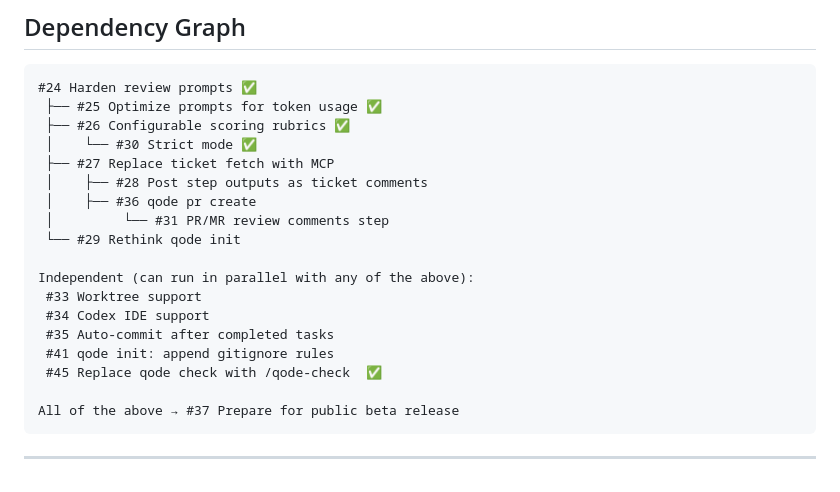
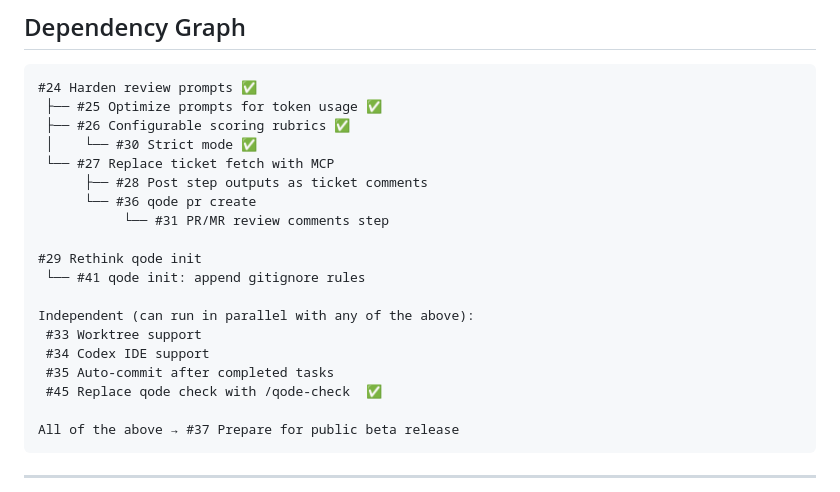
Before and after one commit to nqode-io/qode, a Markdown page: ROADMAP.md, the part around the change. Drawn GitHub-style.

Commit message:
feat: update roadmap to include new tasks and reformat structure for clarity

```diff
--- a/ROADMAP.md
+++ b/ROADMAP.md
@@ -42,17 +42,18 @@ Planned features for qode, in recommended implementation order. Items marked wit
  ├── #25 Optimize prompts for token usage ✅
  ├── #26 Configurable scoring rubrics ✅
  │    └── #30 Strict mode ✅
- ├── #27 Replace ticket fetch with MCP
- │    ├── #28 Post step outputs as ticket comments
- │    ├── #36 qode pr create
- │         └── #31 PR/MR review comments step
- └── #29 Rethink qode init
+ └── #27 Replace ticket fetch with MCP
+      ├── #28 Post step outputs as ticket comments
+      └── #36 qode pr create
+           └── #31 PR/MR review comments step
+
+#29 Rethink qode init
+ └── #41 qode init: append gitignore rules
 
 Independent (can run in parallel with any of the above):
  #33 Worktree support
  #34 Codex IDE support
  #35 Auto-commit after completed tasks
- #41 qode init: append gitignore rules
  #45 Replace qode check with /qode-check  ✅
 
 All of the above → #37 Prepare for public beta release
```
